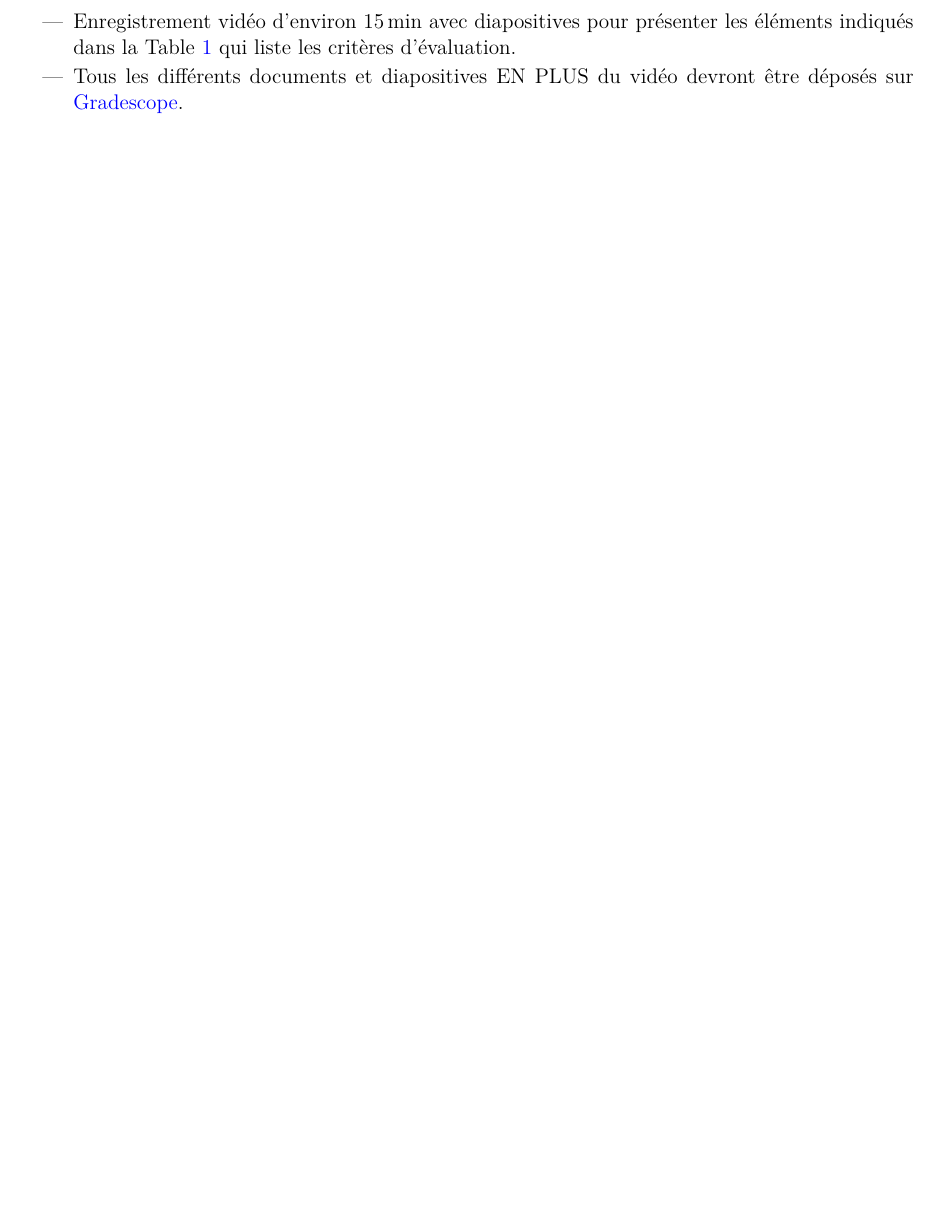
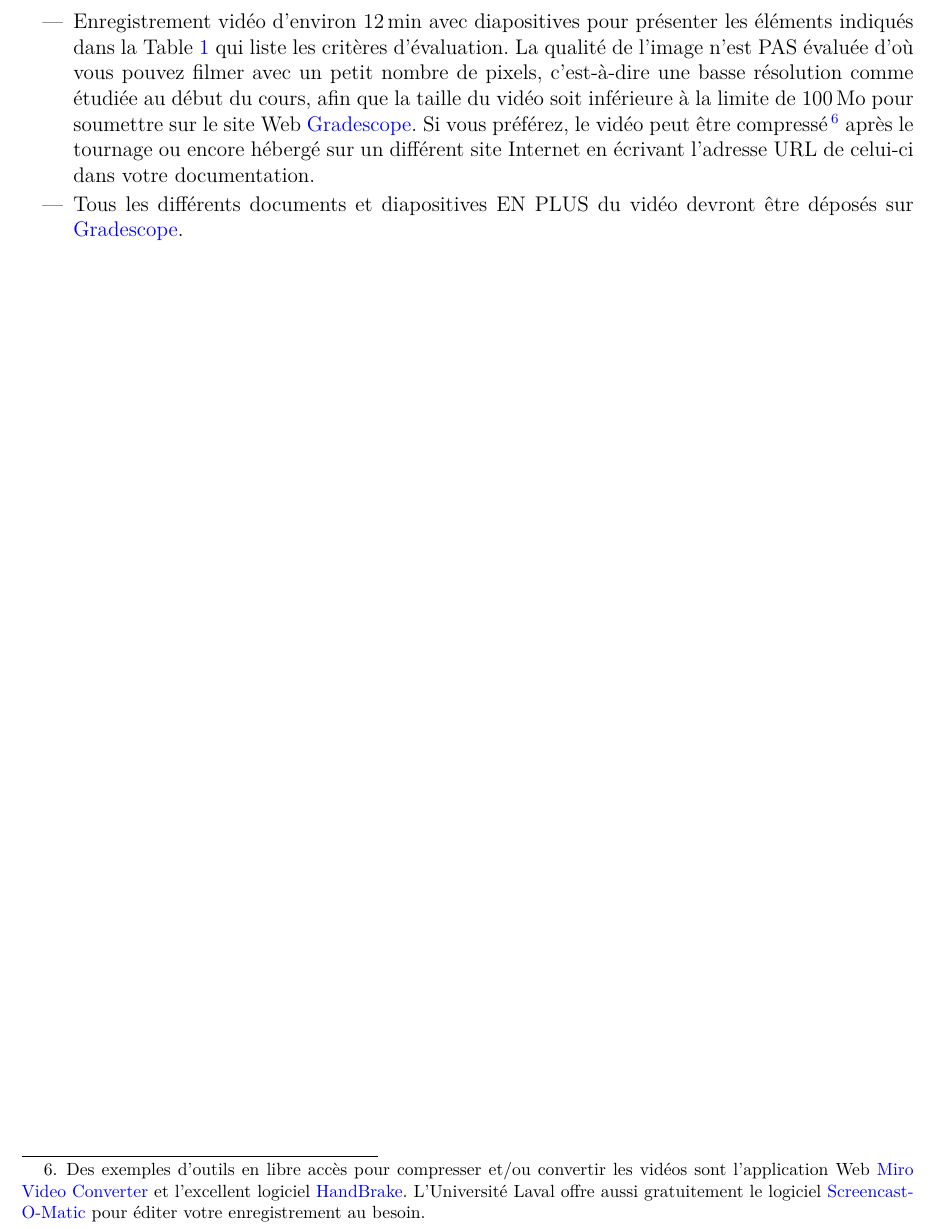
Before and after one commit to cniallen/electroniquex-ulaval, a LaTeX document (Projets de conception/Conc_Ventilateur.tex): part of page 4 of 8, cut so that both start at the same text, the shorter picture padded with empty space. Compiled offline with pdfLaTeX.

```diff
--- a/Projets de conception/Conc_Ventilateur.tex
+++ b/Projets de conception/Conc_Ventilateur.tex
@@ -237,7 +237,7 @@
         \item script de programmation bien structurée et commentée pour contrôler/communiquer avec la carte Arduino.
     \end{itemize}
     \item Démonstration du fonctionnement du système au laboratoire pour votre tournage du livrable qui suit. Le matériel qui n'est pas dans votre coffre se retrouvera sur une tablette de l'armoire contenant ces coffres.
-    \item Enregistrement vidéo d'environ \SI{15}{\min} avec diapositives pour présenter les éléments indiqués dans la Table~\ref{tab:1} qui liste les critères d'évaluation.
+    \item Enregistrement vidéo d'environ \SI{12}{\min} avec diapositives pour présenter les éléments indiqués dans la Table~\ref{tab:1} qui liste les critères d'évaluation. La qualité de l'image n'est PAS évaluée d'où vous pouvez filmer avec un petit nombre de pixels, c'est-à-dire une basse résolution comme étudiée au début du cours, afin que la taille du vidéo soit inférieure à la limite de \SI{100}{Mo} pour soumettre sur le site Web \href{https://www.gradescope.com/}{Gradescope}. Si vous préférez, le vidéo peut être compressé\footnote{Des exemples d'outils en libre accès pour compresser et/ou convertir les vidéos sont l'application Web \href{http://www.mirovideoconverter.com/}{Miro Video Converter} et l'excellent logiciel \href{https://handbrake.fr/downloads.php}{HandBrake}. L'Université Laval offre aussi gratuitement le logiciel \href{https://www.ene.ulaval.ca/captation-numerique/tous-les-utilisateurs-installer-la-version-deluxe-du-logiciel}{Screencast-O-Matic} pour éditer votre enregistrement au besoin.} après le tournage ou encore hébergé sur un différent site Internet en écrivant l'adresse URL de celui-ci dans votre documentation.
     \item Tous les différents documents et diapositives EN PLUS du vidéo devront être déposés sur \href{https://www.gradescope.com/}{Gradescope}.
 \end{itemize}
 \vspace{-1em}
```
Also changed, not shown: Projets de conception/Conc_Ventilateur.tex (4 more changed lines).
